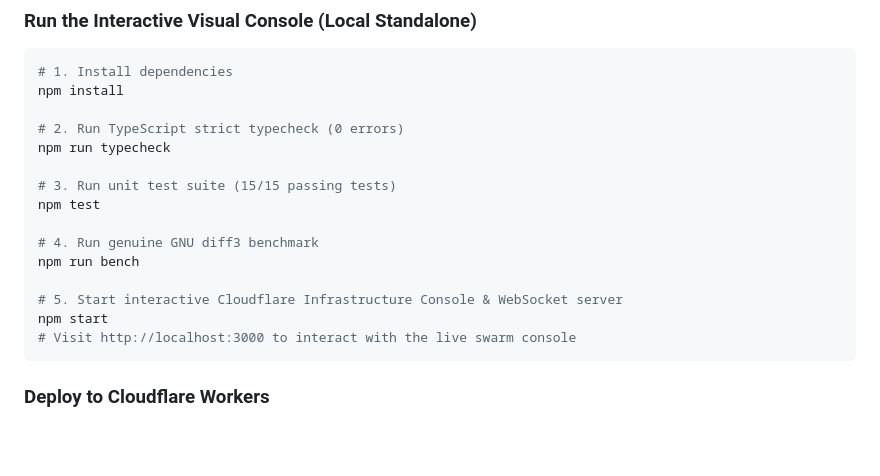
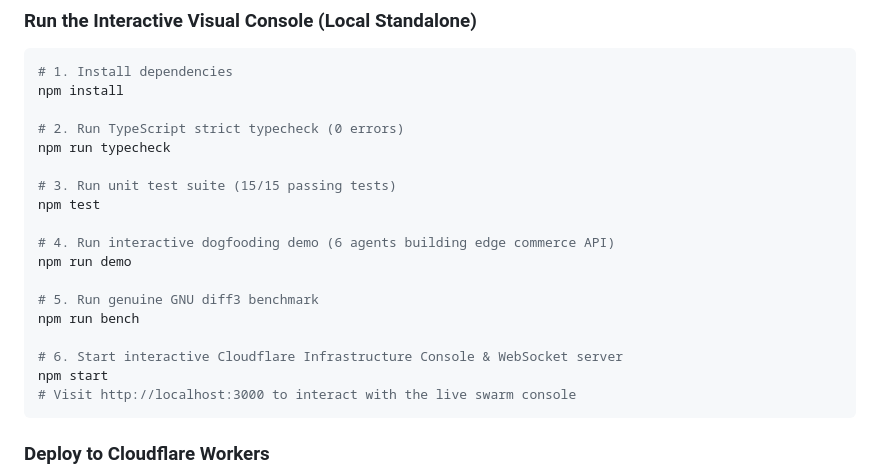
Before and after one commit to MauroDruwel/convergence, a Markdown page: README.md, the part around the change printed below. GitHub-like rendering; blank space fills up the shorter version.

````diff
--- a/README.md
+++ b/README.md
@@ -118,10 +137,13 @@ npm run typecheck
 # 3. Run unit test suite (15/15 passing tests)
 npm test
 
-# 4. Run genuine GNU diff3 benchmark
+# 4. Run interactive dogfooding demo (6 agents building edge commerce API)
+npm run demo
+
+# 5. Run genuine GNU diff3 benchmark
 npm run bench
 
-# 5. Start interactive Cloudflare Infrastructure Console & WebSocket server
+# 6. Start interactive Cloudflare Infrastructure Console & WebSocket server
 npm start
 # Visit http://localhost:3000 to interact with the live swarm console
 ```
````
Also changed, not shown: other parts of README.md (+21 -2 lines), assets/dashboard-console.png (added), 4 other files.
